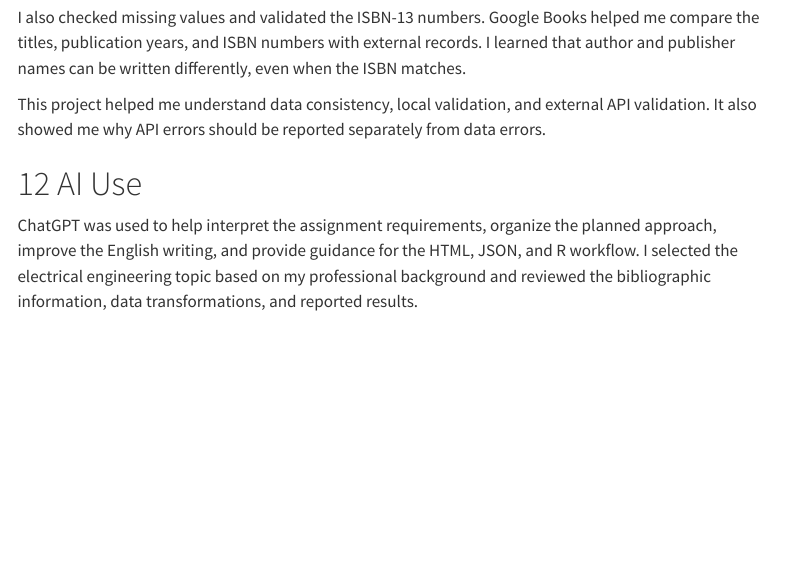
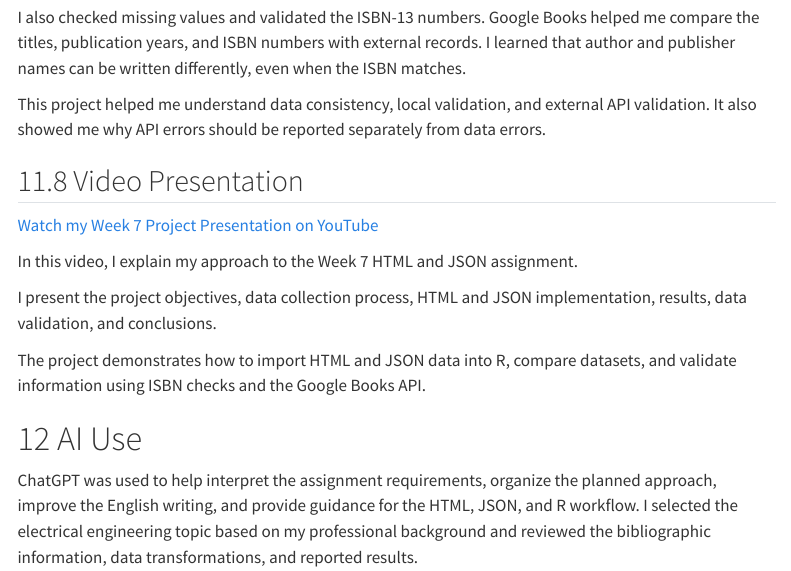
Before and after one commit to howtwo388-cyber/ATA-607-Week-7-HTML-and-JSON, a Quarto document (DATA607-Week7-HTML-JSON.qmd): the page in a window 1100 px wide, from 9850 px down. Rendered offline with R 4.5, knitr and Pandoc in place of Quarto, with nearby package versions; some code elsewhere in the file could not run offline; menus at the side of the page are left out.

Commit message:
In this video, I explain my approach to the Week 7 HTML and JSON assignment.

```diff
--- a/DATA607-Week7-HTML-JSON.qmd
+++ b/DATA607-Week7-HTML-JSON.qmd
@@ -520,6 +520,20 @@ I also checked missing values and validated the ISBN-13 numbers. Google Books he
 
 This project helped me understand data consistency, local validation, and external API validation. It also showed me why API errors should be reported separately from data errors.
 
+## Video Presentation
+
+[Watch my Week 7 Project Presentation on YouTube](https://youtu.be/QuI7I9DIQag)
+
+In this video, I explain my approach to the Week 7 HTML and JSON assignment.
+
+I present the project objectives, data collection process,
+HTML and JSON implementation, results, data validation,
+and conclusions.
+
+The project demonstrates how to import HTML and JSON data
+into R, compare datasets, and validate information using
+ISBN checks and the Google Books API.
+
 # AI Use
 
 ChatGPT was used to help interpret the assignment requirements, organize the planned approach, improve the English writing, and provide guidance for the HTML, JSON, and R workflow. I selected the electrical engineering topic based on my professional background and reviewed the bibliographic information, data transformations, and reported results.
```
Also changed, not shown: DATA607-Week7-HTML-JSON.html.
